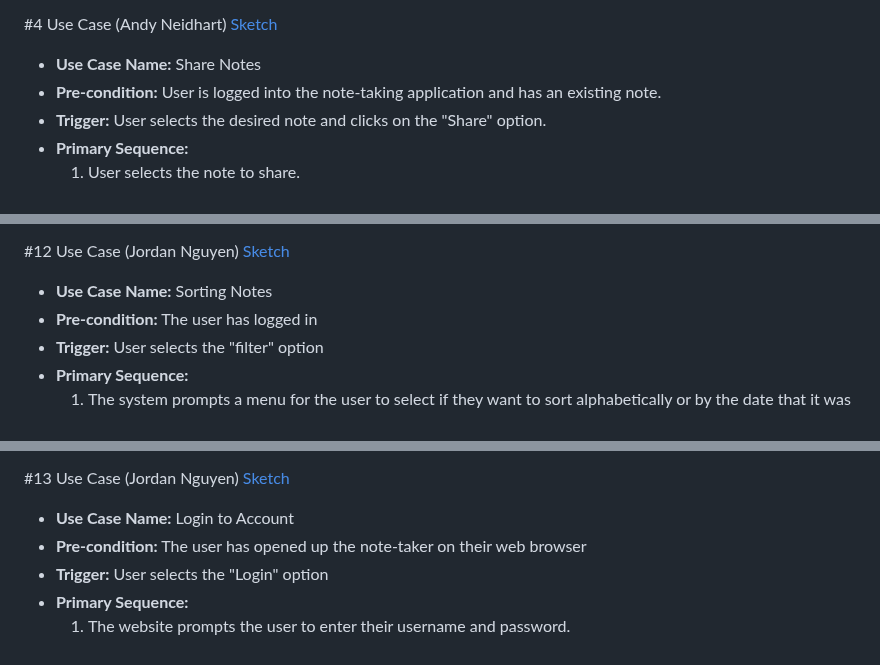
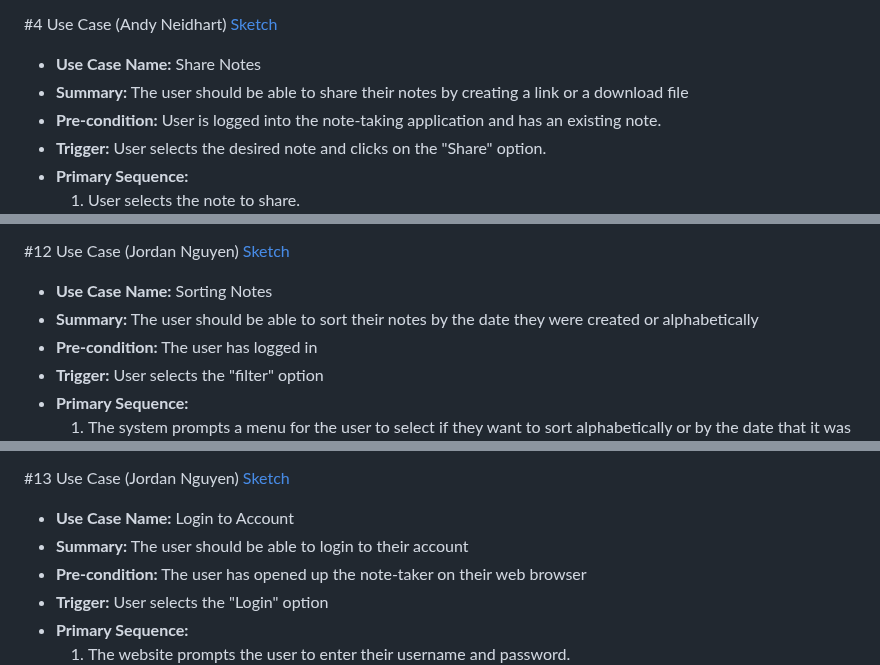
Before and after one commit to khangdang123/ProjectDatabase, a Markdown page: requirements.md, 3 parts joined by grey strips. GitHub-like rendering.

```diff
--- a/requirements.md
+++ b/requirements.md
@@ -72,6 +75,7 @@
 
 #4 Use Case (Andy Neidhart) [Sketch](https://github.com/khangdang123/ProjectDatabaseNoteApp/blob/main/images/Ui4.png)
    - **Use Case Name:** Share Notes
+   - **Summary:** The user should be able to share their notes by creating a link or a download file
    - **Pre-condition:** User is logged into the note-taking application and has an existing note.
    - **Trigger:** User selects the desired note and clicks on the "Share" option.
    - **Primary Sequence:**
@@ -214,6 +218,7 @@
 
 #12 Use Case (Jordan Nguyen) [Sketch](https://github.com/khangdang123/ProjectDatabaseNoteApp/blob/main/images/ui12.jpg)
 - **Use Case Name:** Sorting Notes
+- **Summary:** The user should be able to sort their notes by the date they were created or alphabetically
 - **Pre-condition:** The user has logged in
 - **Trigger:** User selects the "filter" option
 - **Primary Sequence:**
@@ -229,6 +234,7 @@
 
 #13 Use Case (Jordan Nguyen) [Sketch](https://github.com/khangdang123/ProjectDatabaseNoteApp/blob/main/images/ui13.jpg)
 - **Use Case Name:** Login to Account
+- **Summary:** The user should be able to login to their account
 - **Pre-condition:** The user has opened up the note-taker on their web browser
 - **Trigger:** User selects the "Login" option
 - **Primary Sequence:**
```
Also changed, not shown: other parts of requirements.md (+4 -0 lines).
